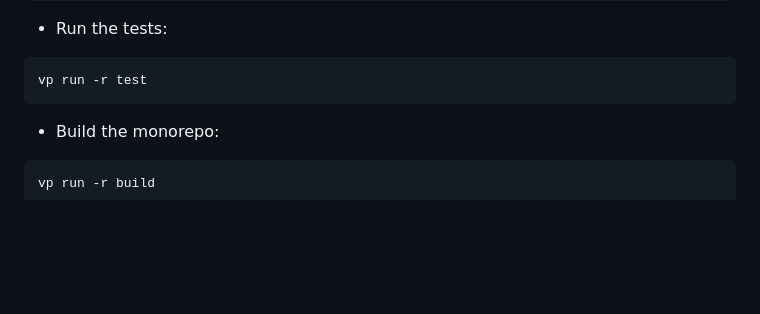
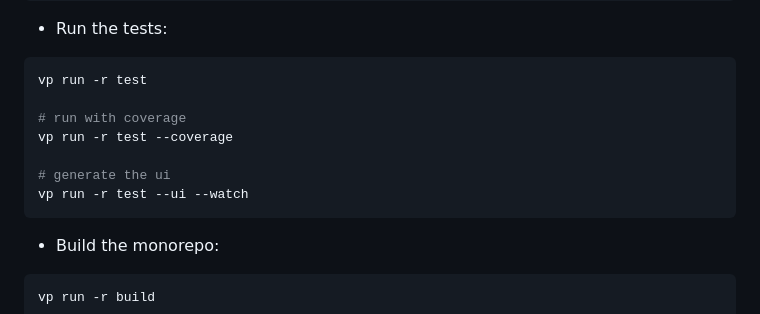
Before and after one commit to jeffnyman/quendor, a Markdown page: README.md, the part around the change. GitHub-like rendering; blank space fills up the shorter version.

Commit message:
docs: document coverage and UI test commands

````diff
--- a/README.md
+++ b/README.md
@@ -46,6 +46,12 @@ vp exec fallow
 
 ```bash
 vp run -r test
+
+# run with coverage
+vp run -r test --coverage
+
+# generate the ui
+vp run -r test --ui --watch
 ```
 
 - Build the monorepo:
````
